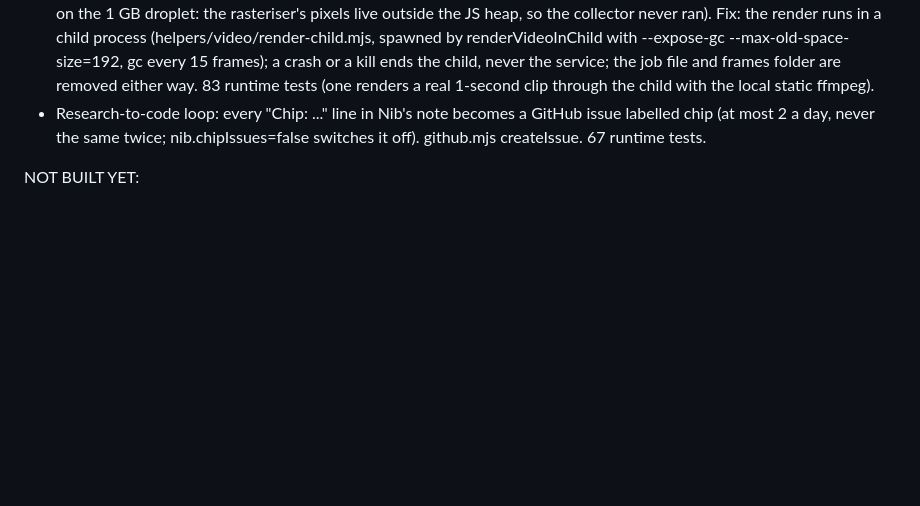
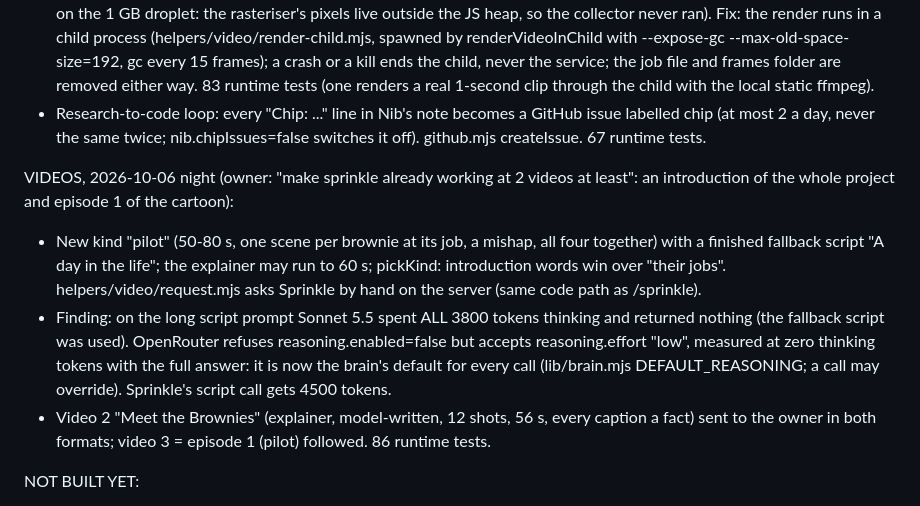
Before and after one commit to brownieshelper-glitch/brownies, a Markdown page: SPEC.md, the part around the change. GitHub-like rendering; blank space fills up the shorter version.

Commit message:
Spec: the first videos and the reasoning finding
Co-Authored-By: Claude Fable 5.1 <noreply@anthropic.com>

```diff
--- a/SPEC.md
+++ b/SPEC.md
@@ -165,6 +165,11 @@ ROUND 4, 2026-10-06 night (owner: "Sprinkle for sure", before launch, hidden; pl
 - SPRINKLE, the video brownie, HIDDEN, being built by a subagent (helpers/video/ engine + render with @resvg/resvg-js + ffmpeg, helpers/helpers/sprinkle.mjs; all gitignored): no browser on the 1-CPU/1 GB droplet, so frames are SVG from web/mascot.js rasterised in Node and encoded by ffmpeg (installed on the server 2026-10-06, version 6.1.1). Kinds: explainer (30-45 s, facts only), episode (15-30 s cartoon of the brownies working together, captions), number (10-15 s, one figure). Vertical 1080x1920 and wide 1920x1080. One video a day at 11:00 CET to the owner on Telegram (sendVideo) + /sprinkle <what>. Wallet 0x708545e4e24D5942edC966AC5dd6Ff36187e7a4e. Posting to YouTube/TikTok/Instagram comes through Swirl's adapters once the accounts exist.
 - SPRINKLE DEPLOYED 2026-10-06 18:32 UTC. The first render was KILLED BY THE OOM GUARD (node at 810 MB on the 1 GB droplet: the rasteriser's pixels live outside the JS heap, so the collector never ran). Fix: the render runs in a child process (helpers/video/render-child.mjs, spawned by renderVideoInChild with --expose-gc --max-old-space-size=192, gc every 15 frames); a crash or a kill ends the child, never the service; the job file and frames folder are removed either way. 83 runtime tests (one renders a real 1-second clip through the child with the local static ffmpeg).
 - Research-to-code loop: every "Chip: ..." line in Nib's note becomes a GitHub issue labelled chip (at most 2 a day, never the same twice; nib.chipIssues=false switches it off). github.mjs createIssue. 67 runtime tests.
+
+VIDEOS, 2026-10-06 night (owner: "make sprinkle already working at 2 videos at least": an introduction of the whole project and episode 1 of the cartoon):
+- New kind "pilot" (50-80 s, one scene per brownie at its job, a mishap, all four together) with a finished fallback script "A day in the life"; the explainer may run to 60 s; pickKind: introduction words win over "their jobs". helpers/video/request.mjs asks Sprinkle by hand on the server (same code path as /sprinkle).
+- Finding: on the long script prompt Sonnet 5.5 spent ALL 3800 tokens thinking and returned nothing (the fallback script was used). OpenRouter refuses reasoning.enabled=false but accepts reasoning.effort "low", measured at zero thinking tokens with the full answer: it is now the brain's default for every call (lib/brain.mjs DEFAULT_REASONING; a call may override). Sprinkle's script call gets 4500 tokens.
+- Video 2 "Meet the Brownies" (explainer, model-written, 12 shots, 56 s, every caption a fact) sent to the owner in both formats; video 3 = episode 1 (pilot) followed. 86 runtime tests.
 
 NOT BUILT YET:
 - (Built 2026-10-06, see THE BROWNIES RUNTIME.) Still open there: the Telegram group (Crumb answers private chats
```
